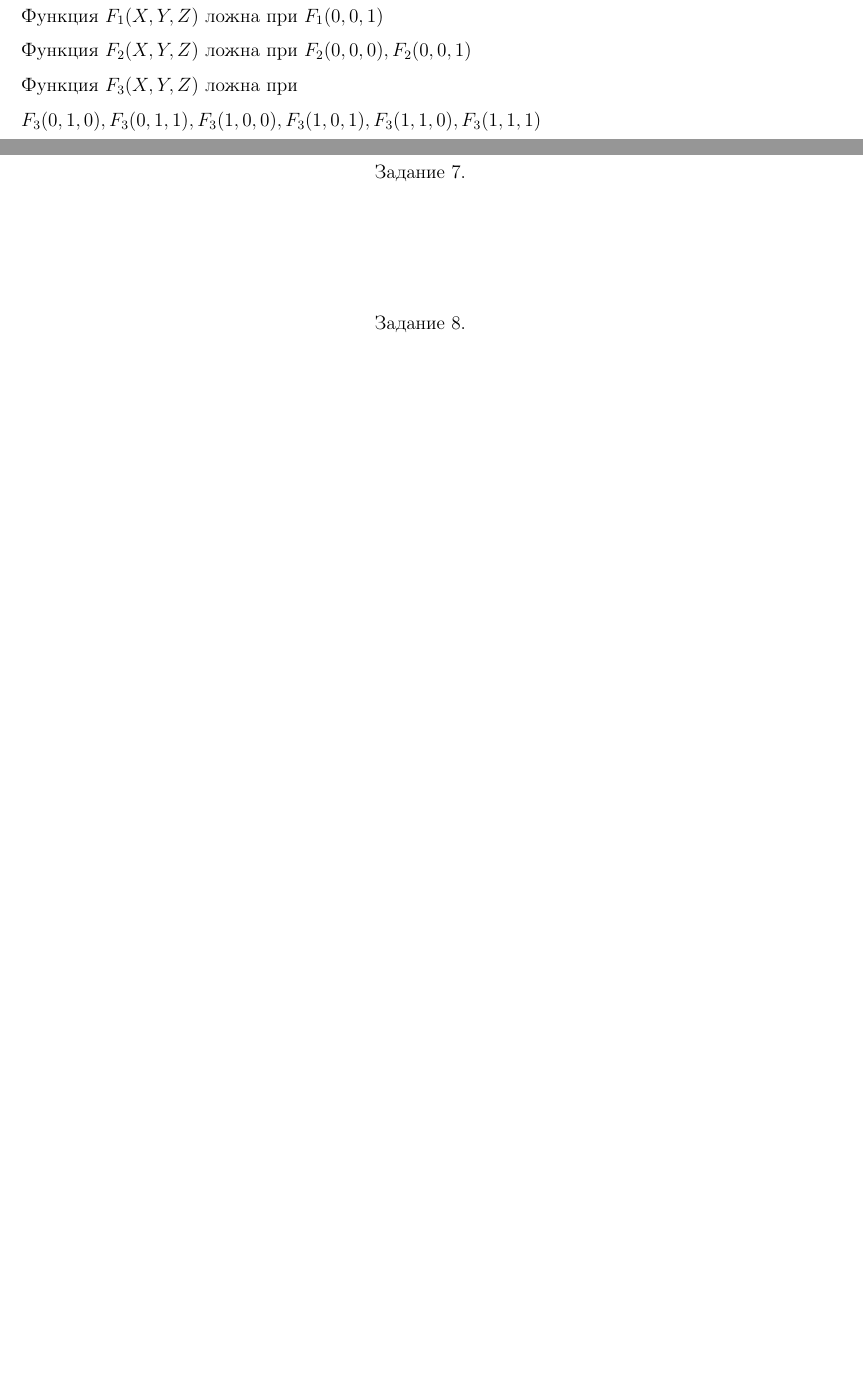
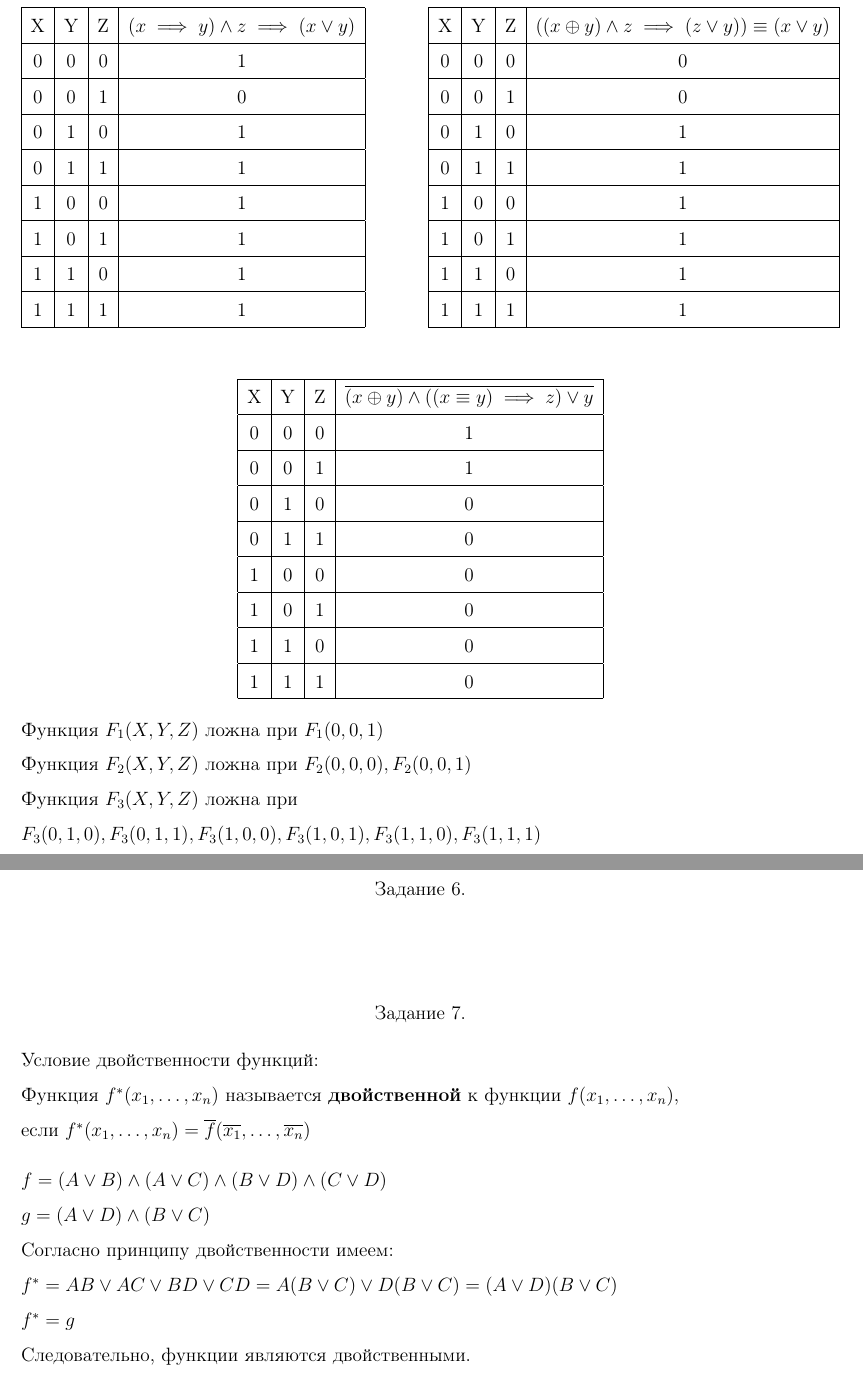
Before and after one commit to mkholodnyak/Documents, a LaTeX document (DiscreteMath/DiscreteMath_test_1.tex): two parts of pages 2 and 3 of 3 before the commit and two parts of pages 2 and 3 of 4 after it, joined at a grey line, cut at the place of the change, the shorter picture padded with empty space. Compiled offline with pdfLaTeX.

Commit message:
Добавил седьмой номер и таблицу в 1
Надо отойти на время, сбросил текущую версию

```diff
--- a/DiscreteMath/DiscreteMath_test_1.tex
+++ b/DiscreteMath/DiscreteMath_test_1.tex
@@ -66,6 +67,76 @@
 \end{center}
 
 \begin{flushleft}
+\begin{multicols}{2}
+\begin{tabular}{ | c | c | c | c |}
+\hline
+X & Y & Z & $(x \implies y) \wedge z \implies (x \vee y)$ \\
+\hline
+0 & 0 & 0 & 1 \\
+\hline
+0 & 0 & 1 & 0 \\
+\hline
+0 & 1 & 0 & 1 \\
+\hline
+0 & 1 & 1 & 1 \\
+\hline
+1 & 0 & 0 & 1 \\
+\hline
+1 & 0 & 1 & 1 \\
+\hline
+1 & 1 & 0 & 1 \\
+\hline
+1 & 1 & 1 & 1 \\
+\hline
+\end{tabular} \\
+
+\begin{tabular}{ | c | c | c | c |}
+\hline
+X & Y & Z & $((x \oplus y) \wedge z \implies (z \vee y)) \equiv (x \vee y)$ \\
+\hline
+0 & 0 & 0 & 0 \\
+\hline
+0 & 0 & 1 & 0 \\
+\hline
+0 & 1 & 0 & 1 \\
+\hline
+0 & 1 & 1 & 1 \\
+\hline
+1 & 0 & 0 & 1 \\
+\hline
+1 & 0 & 1 & 1 \\
+\hline
+1 & 1 & 0 & 1 \\
+\hline
+1 & 1 & 1 & 1 \\
+\hline
+\end{tabular} \\
+\end{multicols}
+\bigskip
+
+\begin{center}
+\begin{tabular}{ | c | c | c | c |}
+\hline
+X & Y & Z & $\overline{(x \oplus y) \wedge ((x \equiv y) \implies z) \vee y}$ \\
+\hline
+0 & 0 & 0 & 1 \\
+\hline
+0 & 0 & 1 & 1 \\
+\hline
+0 & 1 & 0 & 0 \\
+\hline
+0 & 1 & 1 & 0 \\
+\hline
+1 & 0 & 0 & 0 \\
+\hline
+1 & 0 & 1 & 0 \\
+\hline
+1 & 1 & 0 & 0 \\
+\hline
+1 & 1 & 1 & 0 \\
+\hline
+\end{tabular} \\
+\end{center}
 
 Функция $F_1(X,Y,Z)$ ложна при $F_1(0,0,1)$\\
 Функция $F_2(X,Y,Z)$ ложна при $F_2(0,0,0), F_2(0,0,1)$\\
@@ -145,7 +216,16 @@ $F_3(X,Y,Z)=1 \oplus Y \oplus X \oplus XY$\\
 \end{center}
 
 \begin{flushleft}
-
+Условие двойственности функций:\\
+Функция $f^{*}(x_1, \ldots , x_n)$ называется \textbf{двойственной} к функции $f(x_1, \ldots , x_n)$,\\
+если $f^{*}(x_1, \ldots , x_n) = \overline{f}(\overline{x_1}, \ldots , \overline{x_n})$\\
+\bigskip
+$f=(A \vee B) \wedge (A \vee C) \wedge (B \vee D) \wedge (C \vee D)$\\
+$g= (A \vee D) \wedge (B \vee C)$\\
+Согласно принципу двойственности имеем:\\
+$f^{*}= AB \vee AC \vee BD \vee CD = A(B \vee C) \vee D(B \vee C) = (A\vee D)(B \vee C)$\\
+$f^{*} = g$\\
+Следовательно, функции являются двойственными.
 \end{flushleft}
 
 \bigskip
```
Also changed, not shown: DiscreteMath/DiscreteMath_test_1.tex (9 more changed lines).
